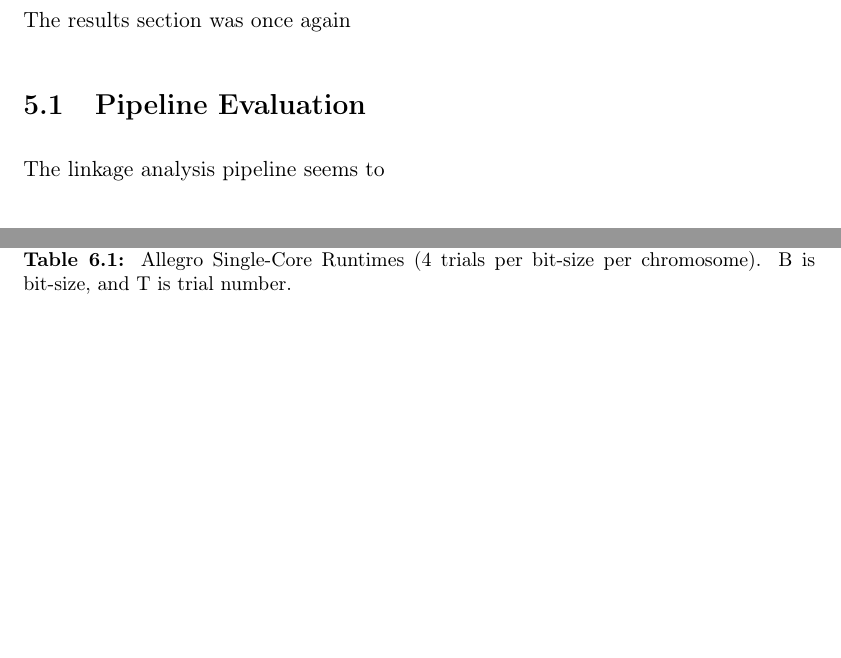
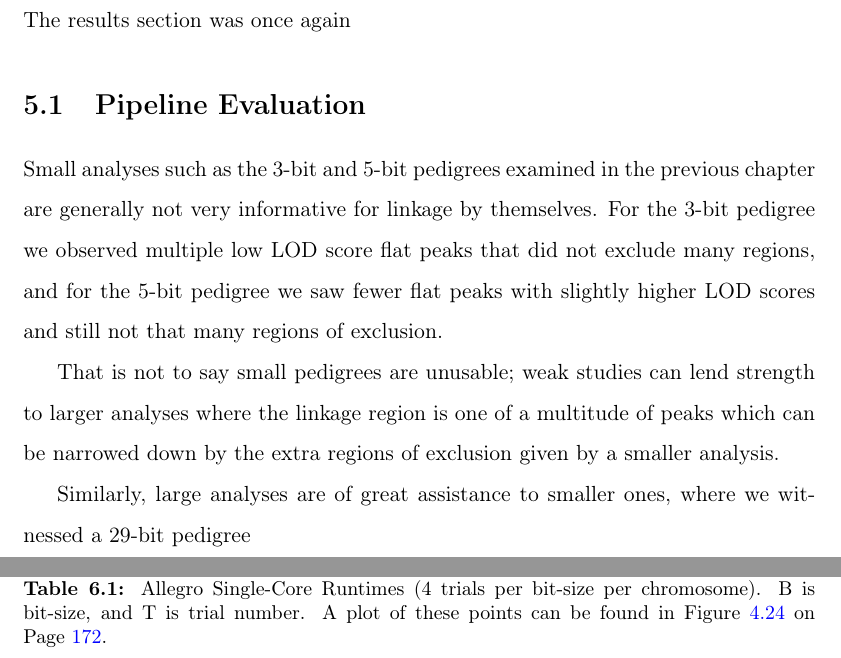
Before and after one commit to mtekman/phd_thesis, a LaTeX thesis (latex/Main.tex, which reads latex/Sections/Appendix.tex, latex/Sections/Discussion.tex): two parts of pages 188 and 205 of 205, joined at a grey line, cut so that both start at the same text, the shorter picture padded with empty space. Compiled offline with pdfLaTeX.

```diff
--- a/latex/Sections/Appendix.tex
+++ b/latex/Sections/Appendix.tex
@@ -207,6 +207,6 @@
 \textbf{29} & \textbf{1}                     &                                  &                                  &                                  & 315615                           &                                  &                                  &                                  &                                  &                                  &                                  &                                 &
 \end{tabular}
 }
-\caption[Allegro Single-Core runtimes, 4 trials per chromosome, per bit-size]{Allegro Single-Core Runtimes (4 trials per bit-size per chromosome). B is bit-size, and T is trial number.}
+\caption[Allegro Single-Core runtimes, 4 trials per chromosome, per bit-size]{Allegro Single-Core Runtimes (4 trials per bit-size per chromosome). B is bit-size, and T is trial number. A plot of these points can be found in Figure~\ref{fig:res:singleplots} on Page~\pageref{fig:res:singleplots}.}
 \end{table}
 \thispagestyle{empty}
--- a/latex/Sections/Discussion.tex
+++ b/latex/Sections/Discussion.tex
@@ -4,7 +4,12 @@
 
 \section{Pipeline Evaluation}
 
-The linkage analysis pipeline seems to
+Small analyses such as the 3-bit and 5-bit pedigrees examined in the previous chapter are generally not very informative for linkage by themselves. For the 3-bit pedigree we observed multiple low LOD score flat peaks that did not exclude many regions, and for the 5-bit pedigree we saw fewer flat peaks with slightly higher LOD scores and still not that many regions of exclusion.
+
+That is not to say small pedigrees are unusable; weak studies can lend strength to larger analyses where the linkage region is one of a multitude of peaks which can be narrowed down by the extra regions of exclusion given by a smaller analysis.
+
+Similarly, large analyses are of great assistance to smaller ones, where we witnessed a 29-bit pedigree
+
 
 \subsection{Quality Filtering}
 \subsection{Linkage Control}
```
Also changed, not shown: latex/Main.gls (added), writer/Results/images/haplotypes/104_ped.jpg, writer/Results/images/haplotypes/109_ped.jpg, writer/Results/images/haplotypes/20_ped.jpg, 13 other files.
